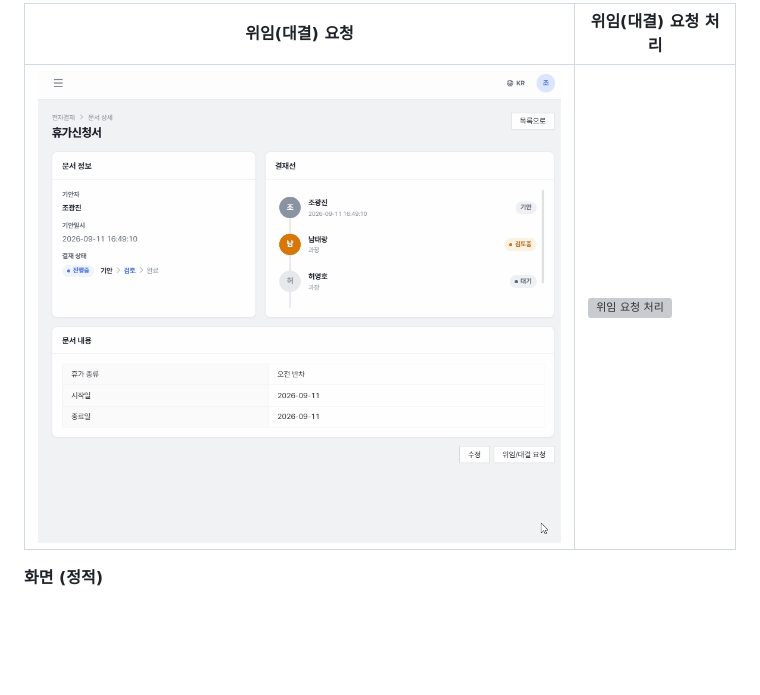
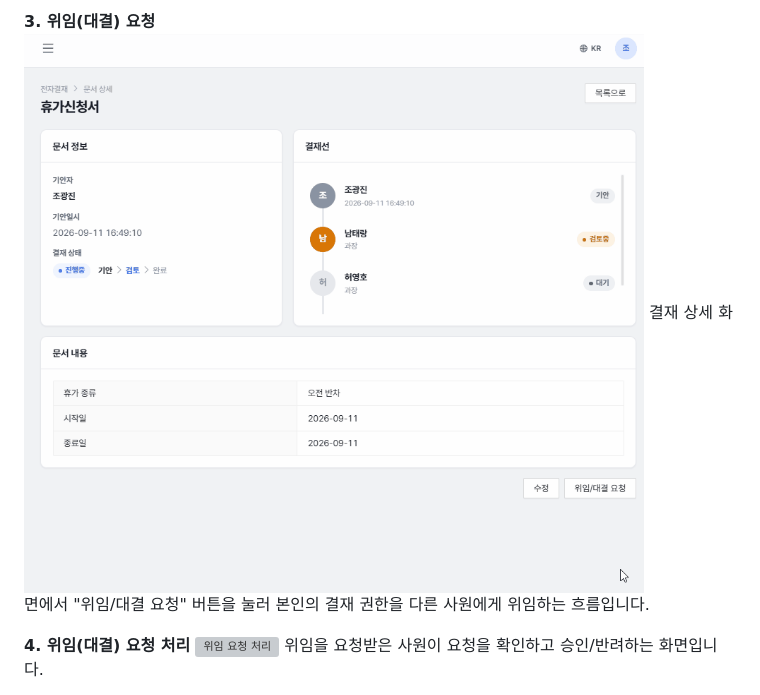
Before and after one commit to jooyeap/SBErp_v3, a Markdown page: README.md, the part around one of its changes. Drawn GitHub-style; blank space fills up the shorter version; grey boxes are pictures that could not be loaded.

```diff
--- a/README.md
+++ b/README.md
@@ -102,7 +113,9 @@ v1(Spring MVC + MyBatis)에서 시작해 v2(Spring Boot + Thymeleaf)를 거쳐,
 
-| 위임(대결) 요청 | 위임(대결) 요청 처리 |
-|---|---|
-| ![위임 요청](./docs/screenshots/appr-line-delegation-request.gif) | ![위임 요청 처리](./docs/screenshots/appr-line-delegation-process.gif) |
+**3. 위임(대결) 요청**
+![위임 요청](./docs/screenshots/appr-line-delegation-request.gif)
+결재 상세 화면에서 "위임/대결 요청" 버튼을 눌러 본인의 결재 권한을 다른 사원에게 위임하는 흐름입니다.
 
-**화면 (정적)**
+**4. 위임(대결) 요청 처리**
+![위임 요청 처리](./docs/screenshots/appr-line-delegation-process.gif)
+위임을 요청받은 사원이 요청을 확인하고 승인/반려하는 화면입니다.
 
```
Also changed, not shown: other parts of README.md (+55 -38 lines).
